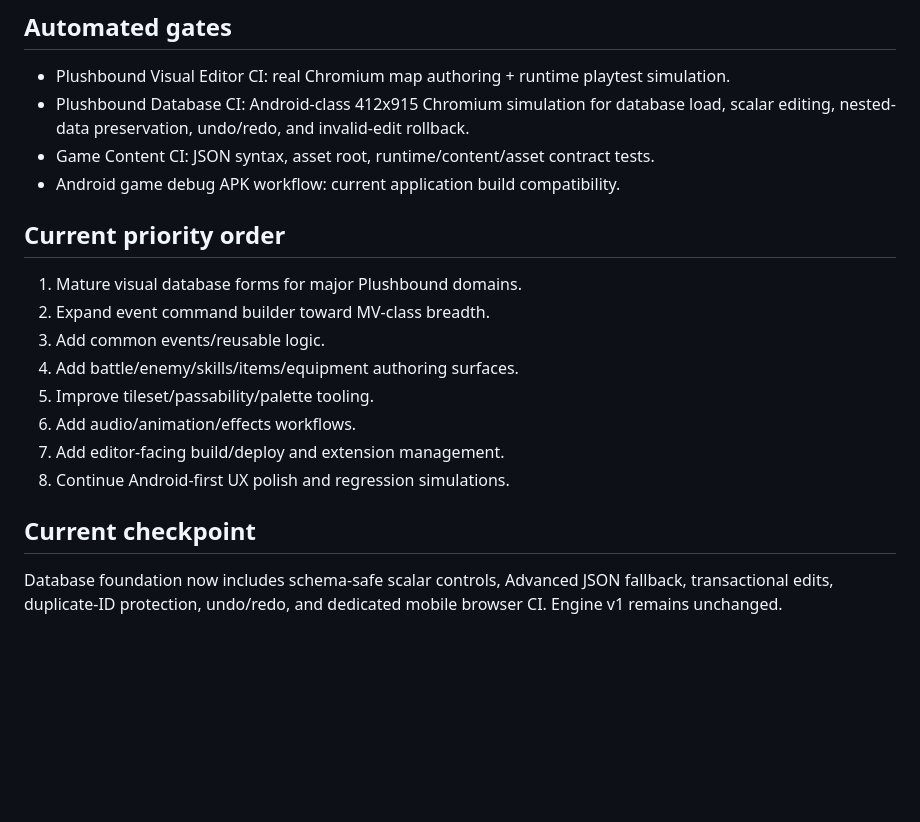
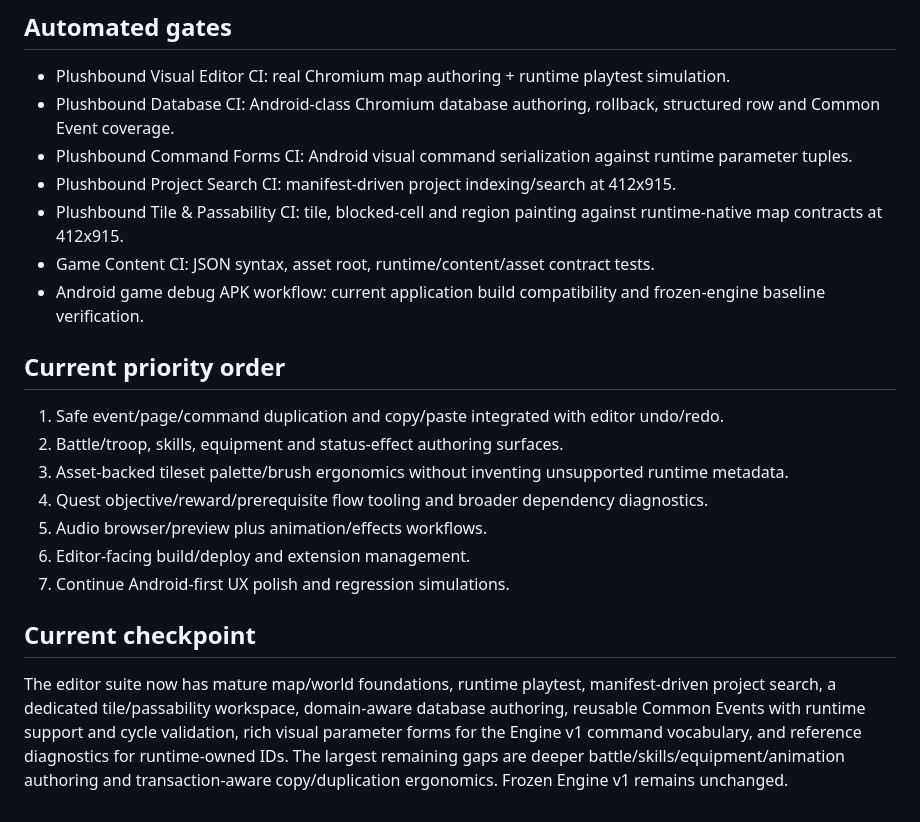
Before and after one commit to nobleknights015-maker/Plushbound-Legends-mobile, a Markdown page: docs/PLUSHBOUND_EDITOR_MV_PARITY_TRACKER.md, the part around one of its changes. Rendered like a GitHub page; blank space fills up the shorter version.

Commit message:
Refresh editor MV parity tracker after search and passability work

```diff
--- a/docs/PLUSHBOUND_EDITOR_MV_PARITY_TRACKER.md
+++ b/docs/PLUSHBOUND_EDITOR_MV_PARITY_TRACKER.md
@@ -43,21 +45,23 @@ Target: mature RPG Maker MV-class authoring capability adapted to Plushbound Leg
 ## Automated gates
 
 - Plushbound Visual Editor CI: real Chromium map authoring + runtime playtest simulation.
-- Plushbound Database CI: Android-class 412x915 Chromium simulation for database load, scalar editing, nested-data preservation, undo/redo, and invalid-edit rollback.
+- Plushbound Database CI: Android-class Chromium database authoring, rollback, structured row and Common Event coverage.
+- Plushbound Command Forms CI: Android visual command serialization against runtime parameter tuples.
+- Plushbound Project Search CI: manifest-driven project indexing/search at 412x915.
+- Plushbound Tile & Passability CI: tile, blocked-cell and region painting against runtime-native map contracts at 412x915.
 - Game Content CI: JSON syntax, asset root, runtime/content/asset contract tests.
-- Android game debug APK workflow: current application build compatibility.
+- Android game debug APK workflow: current application build compatibility and frozen-engine baseline verification.
 
 ## Current priority order
 
-1. Mature visual database forms for major Plushbound domains.
-2. Expand event command builder toward MV-class breadth.
-3. Add common events/reusable logic.
-4. Add battle/enemy/skills/items/equipment authoring surfaces.
-5. Improve tileset/passability/palette tooling.
-6. Add audio/animation/effects workflows.
-7. Add editor-facing build/deploy and extension management.
-8. Continue Android-first UX polish and regression simulations.
+1. Safe event/page/command duplication and copy/paste integrated with editor undo/redo.
+2. Battle/troop, skills, equipment and status-effect authoring surfaces.
+3. Asset-backed tileset palette/brush ergonomics without inventing unsupported runtime metadata.
+4. Quest objective/reward/prerequisite flow tooling and broader dependency diagnostics.
+5. Audio browser/preview plus animation/effects workflows.
+6. Editor-facing build/deploy and extension management.
+7. Continue Android-first UX polish and regression simulations.
 
 ## Current checkpoint
 
-Database foundation now includes schema-safe scalar controls, Advanced JSON fallback, transactional edits, duplicate-ID protection, undo/redo, and dedicated mobile browser CI. Engine v1 remains unchanged.
+The editor suite now has mature map/world foundations, runtime playtest, manifest-driven project search, a dedicated tile/passability workspace, domain-aware database authoring, reusable Common Events with runtime support and cycle validation, rich visual parameter forms for the Engine v1 command vocabulary, and reference diagnostics for runtime-owned IDs. The largest remaining gaps are deeper battle/skills/equipment/animation authoring and transaction-aware copy/duplication ergonomics. Frozen Engine v1 remains unchanged.
```
Also changed, not shown: other parts of docs/PLUSHBOUND_EDITOR_MV_PARITY_TRACKER.md (+19 -17 lines).
